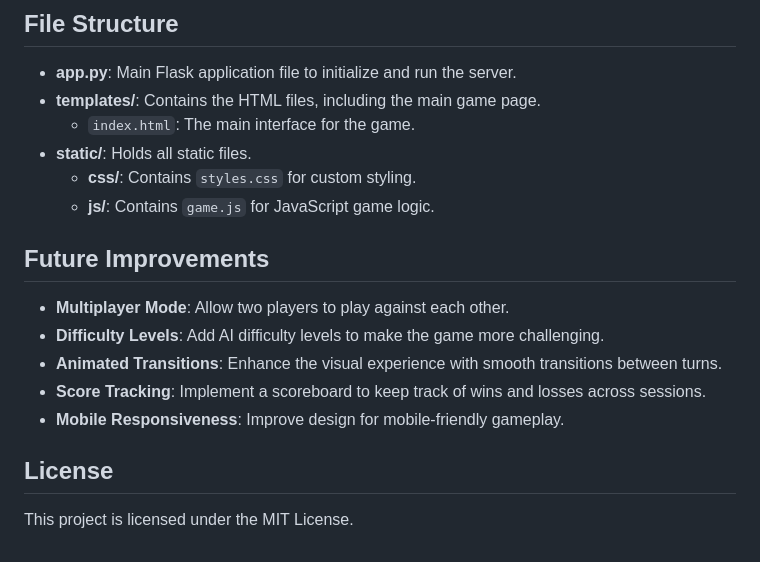
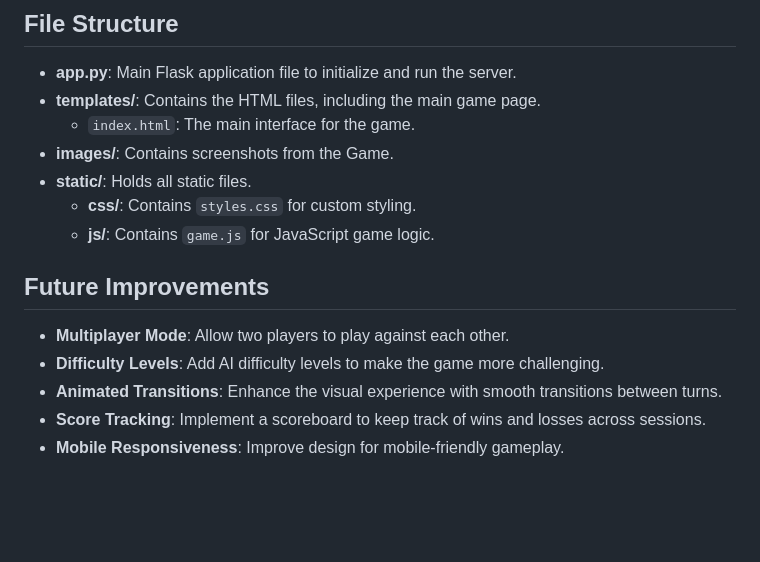
Before and after one commit to peleisaac/python-project-battleship-game, a Markdown page: README.md, the part around the change. Drawn GitHub-style; blank space fills up the shorter version.

```diff
--- a/README.md
+++ b/README.md
@@ -69,6 +69,7 @@ This project is a web-based implementation of the classic **Battleship** game. D
 - **app.py**: Main Flask application file to initialize and run the server.
 - **templates/**: Contains the HTML files, including the main game page.
   - `index.html`: The main interface for the game.
+- **images/**: Contains screenshots from the Game.
 - **static/**: Holds all static files.
   - **css/**: Contains `styles.css` for custom styling.
   - **js/**: Contains `game.js` for JavaScript game logic.
@@ -81,7 +82,3 @@ This project is a web-based implementation of the classic **Battleship** game. D
 - **Animated Transitions**: Enhance the visual experience with smooth transitions between turns.
 - **Score Tracking**: Implement a scoreboard to keep track of wins and losses across sessions.
 - **Mobile Responsiveness**: Improve design for mobile-friendly gameplay.
-
-## License
-
-This project is licensed under the MIT License.
```
